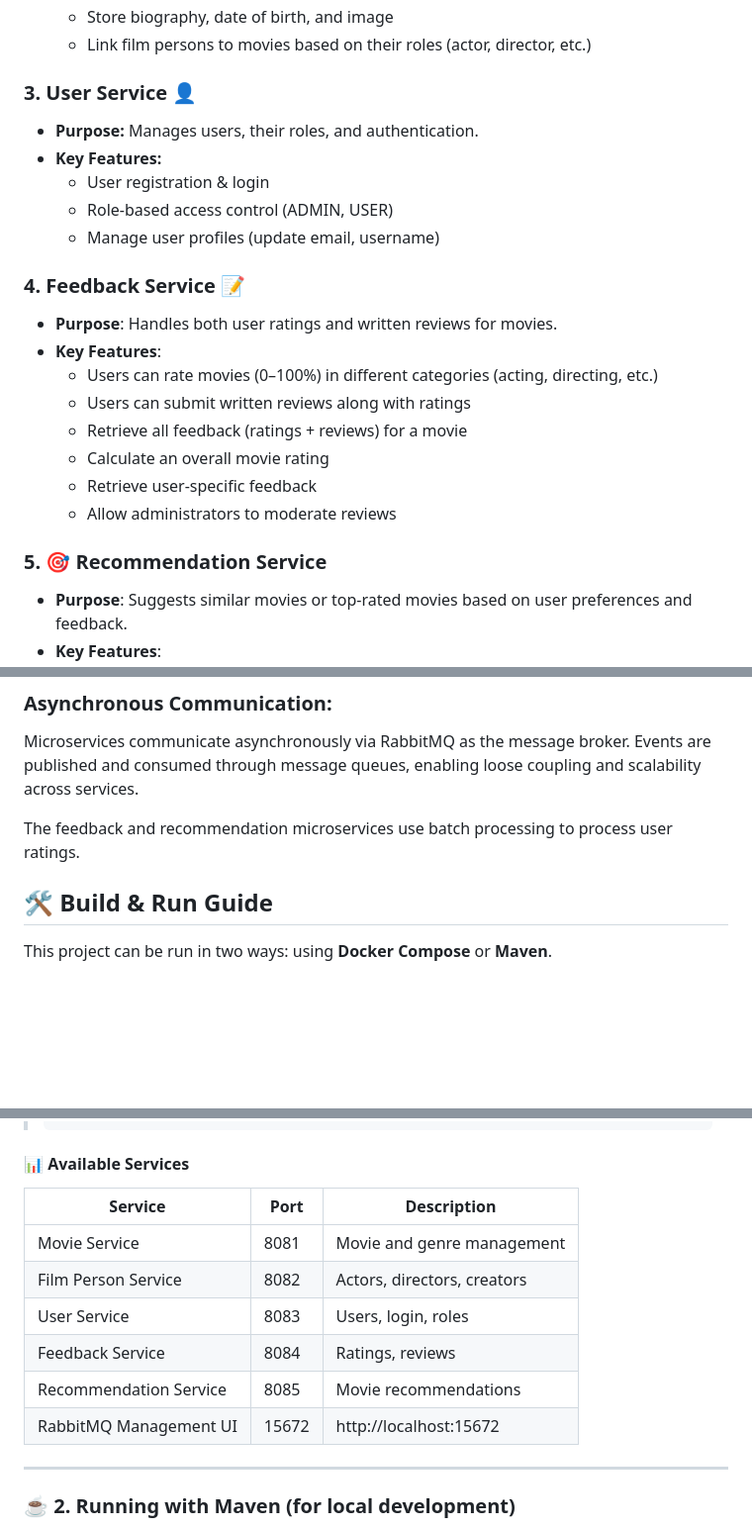
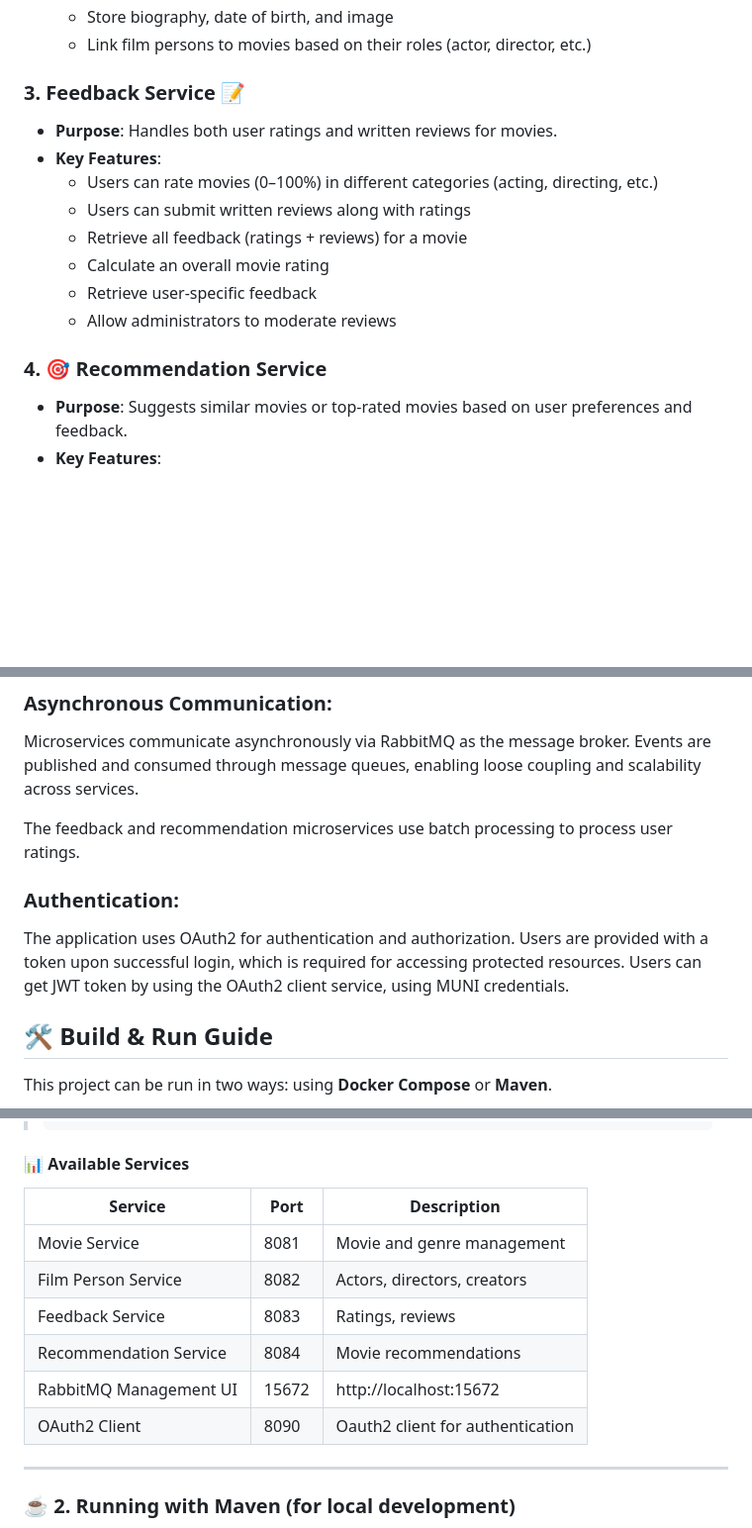
Before and after one commit to HellroseSVK/movies-recommender-catalogue, a Markdown page: README.md, 3 parts joined by grey strips. Shown at 99% size. GitHub-like rendering; blank space fills up the shorter version.

Commit message:
docs: Update readme

```diff
--- a/README.md
+++ b/README.md
@@ -30,15 +30,7 @@ This project follows a **microservices architecture**, where each service is res
     - Store biography, date of birth, and image
     - Link film persons to movies based on their roles (actor, director, etc.)
 
-### 3. User Service 👤
-
-- **Purpose:** Manages users, their roles, and authentication.
-- **Key Features:**
-    - User registration & login
-    - Role-based access control (ADMIN, USER)
-    - Manage user profiles (update email, username)
-
-### 4. Feedback Service 📝
+### 3. Feedback Service 📝
 
 - **Purpose**: Handles both user ratings and written reviews for movies.
 - **Key Features**:
@@ -49,7 +41,7 @@ This project follows a **microservices architecture**, where each service is res
     - Retrieve user-specific feedback
     - Allow administrators to moderate reviews
 
-### 5. 🎯 Recommendation Service
+### 4. 🎯 Recommendation Service
 
 - **Purpose**: Suggests similar movies or top-rated movies based on user preferences and feedback.
 - **Key Features**:
@@ -65,6 +57,11 @@ Microservices communicate asynchronously via RabbitMQ as the message broker.
 Events are published and consumed through message queues, enabling loose coupling and scalability across services.
 
 The feedback and recommendation microservices use batch processing to process user ratings.
+
+### Authentication:
+The application uses OAuth2 for authentication and authorization.
+Users are provided with a token upon successful login, which is required for accessing protected resources.
+Users can get JWT token by using the OAuth2 client service, using MUNI credentials.
 
 ## 🛠️ Build & Run Guide
 
@@ -92,14 +89,14 @@ docker compose up --build
 
 #### 📊 Available Services
 
-| Service                | Port  | Description                    |
-|------------------------|-------|--------------------------------|
-| Movie Service          | 8081  | Movie and genre management     |
-| Film Person Service    | 8082  | Actors, directors, creators    |
-| User Service           | 8083  | Users, login, roles            |
-| Feedback Service       | 8084  | Ratings, reviews               |
-| Recommendation Service | 8085  | Movie recommendations          |
-| RabbitMQ Management UI | 15672 | http://localhost:15672         |
+| Service                | Port  | Description                      |
+|------------------------|-------|----------------------------------|
+| Movie Service          | 8081  | Movie and genre management       |
+| Film Person Service    | 8082  | Actors, directors, creators      |
+| Feedback Service       | 8083  | Ratings, reviews                 |
+| Recommendation Service | 8084  | Movie recommendations            |
+| RabbitMQ Management UI | 15672 | http://localhost:15672           |
+| OAuth2 Client          | 8090  | Oauth2 client for authentication |
 
 ---
 
```
Also changed, not shown: other parts of README.md (+1 -1 lines).
